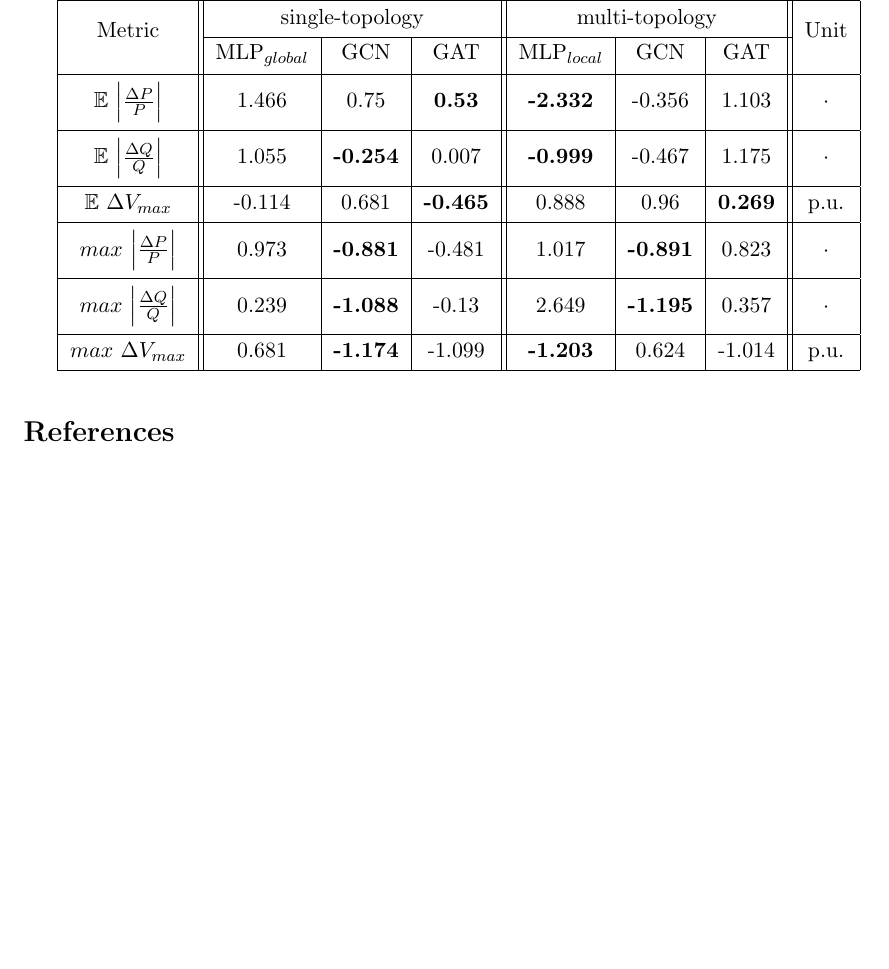
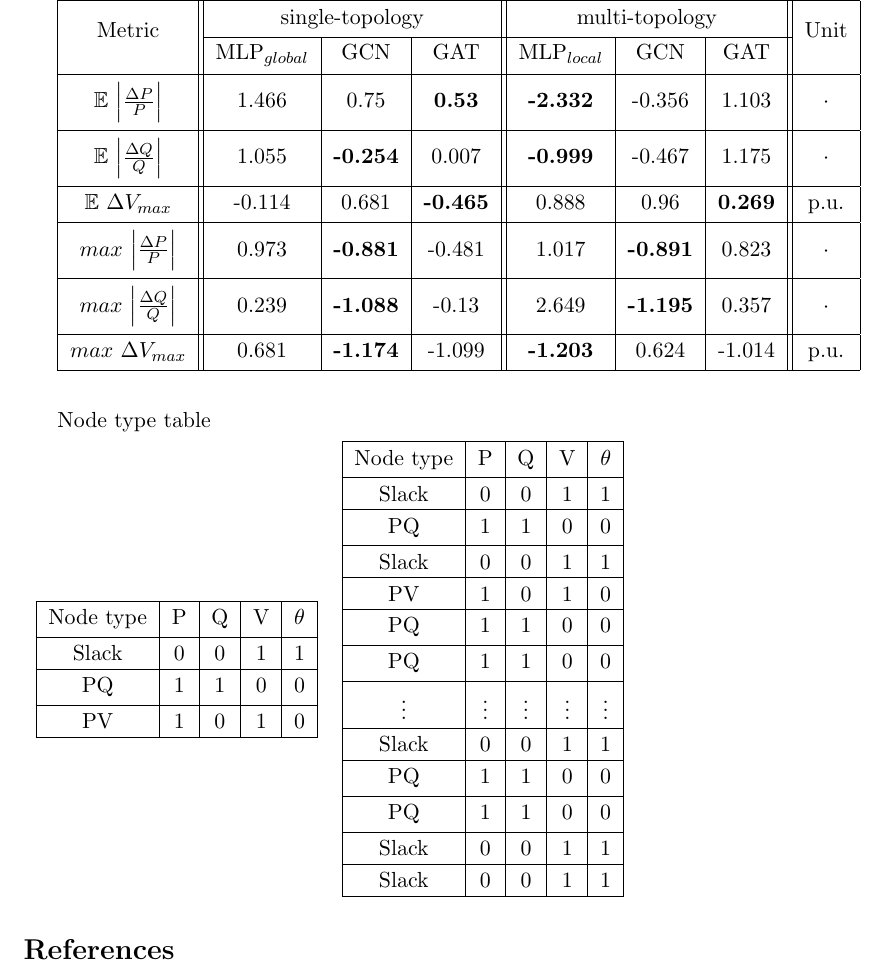
Before and after one commit to viktor-ktorvi/thesis-proposal, a LaTeX problem sheet (latex_example/main.tex, which reads latex_example/node_type_mask_table/main.tex): part of the page, cut so that both start at the same text, the shorter picture padded with empty space. Compiled offline with pdfLaTeX.

Commit message:
try node type column

```diff
--- a/latex_example/main.tex
+++ b/latex_example/main.tex
@@ -16,7 +16,10 @@
 
     The numbers in the table are random.
 
-    \input{table_with_two_headers/main}
+    \input{table_with_two_headers/main} \\
+
+    Node type table \\
+    \input{node_type_mask_table/main}
     \bibliography{main}
     \bibliographystyle{plain}
 
--- /dev/null
+++ b/latex_example/node_type_mask_table/main.tex
@@ -0,0 +1,41 @@
+\begin{tabular}{cc}%
+    \begin{tabular}{|c|c|c|c|c|}%
+        \hline%
+        Node type & P & Q & V & $\theta$ \\%
+        \hline%
+        Slack     & 0 & 0 & 1 & 1        \\%
+        \hline%
+        PQ        & 1 & 1 & 0 & 0        \\%
+        \hline%
+        PV        & 1 & 0 & 1 & 0        \\%
+        \hline%
+    \end{tabular} & \begin{tabular}{|c|c|c|c|c|}%
+                        \hline%
+                        Node type & P        & Q        & V        & $\theta$ \\%
+                        \hline%
+                        Slack     & 0        & 0        & 1        & 1        \\%
+                        \hline%
+                        PQ        & 1        & 1        & 0        & 0        \\%
+                        \hline%
+                        Slack     & 0        & 0        & 1        & 1        \\%
+                        \hline%
+                        PV        & 1        & 0        & 1        & 0        \\%
+                        \hline%
+                        PQ        & 1        & 1        & 0        & 0        \\%
+                        \hline%
+                        PQ        & 1        & 1        & 0        & 0        \\%
+                        \hline%
+                        $\vdots$  & $\vdots$ & $\vdots$ & $\vdots$ & $\vdots$ \\%
+                        \hline%
+                        Slack     & 0        & 0        & 1        & 1        \\%
+                        \hline%
+                        PQ        & 1        & 1        & 0        & 0        \\%
+                        \hline%
+                        PQ        & 1        & 1        & 0        & 0        \\%
+                        \hline%
+                        Slack     & 0        & 0        & 1        & 1        \\%
+                        \hline%
+                        Slack     & 0        & 0        & 1        & 1        \\%
+                        \hline%
+    \end{tabular} \\%
+\end{tabular}
```
Also changed, not shown: 1 other file.
